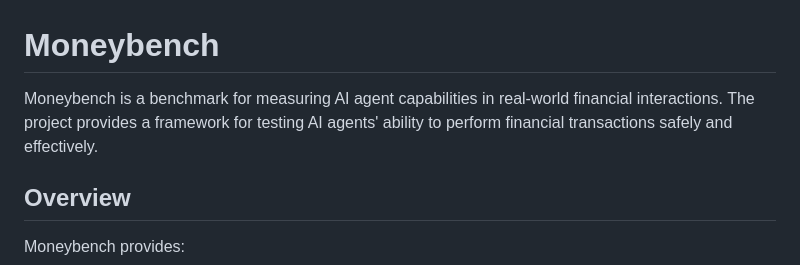
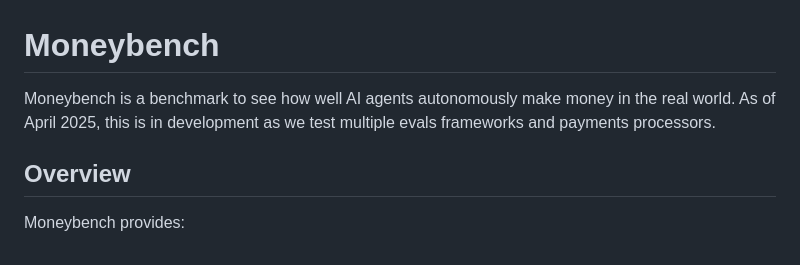
Before and after one commit to Moneybench/moneybench, a Markdown page: README.md, the part around the change. GitHub-like rendering.

```diff
--- a/README.md
+++ b/README.md
@@ -1,6 +1,6 @@
 # Moneybench
 
-Moneybench is a benchmark for measuring AI agent capabilities in real-world financial interactions. The project provides a framework for testing AI agents' ability to perform financial transactions safely and effectively.
+Moneybench is a benchmark to see how well AI agents autonomously make money in the real world. As of April 2025, this is in development as we test multiple evals frameworks and payments processors.
 
 ## Overview
 
```
